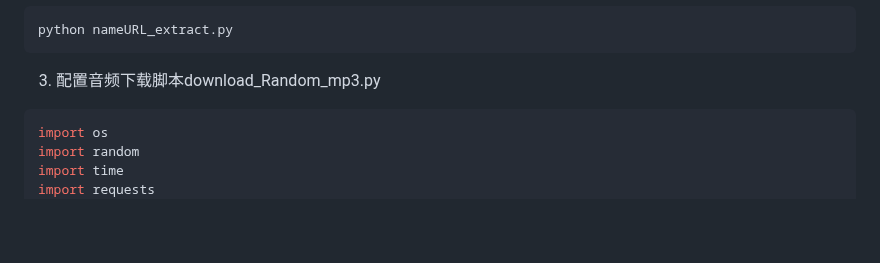
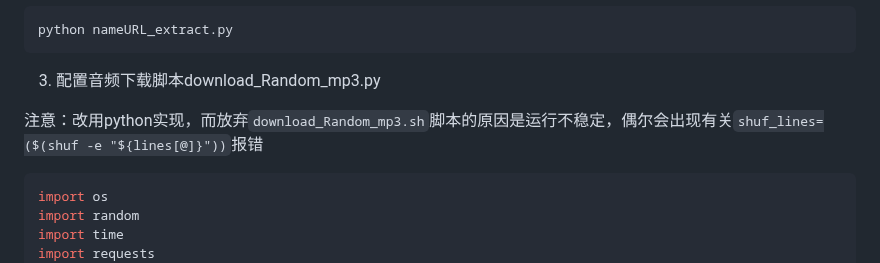
Before and after one commit to Yiwei666/03_Python-PHP, a Markdown page: 01_GooglePodcast/06_PlanetMoney/README.md, the part around the change. Rendered like a GitHub page; blank space fills up the shorter version.

````diff
--- a/01_GooglePodcast/06_PlanetMoney/README.md
+++ b/01_GooglePodcast/06_PlanetMoney/README.md
@@ -33,6 +33,8 @@ python nameURL_extract.py
 ```
 
 3. 配置音频下载脚本download_Random_mp3.py
+
+注意：改用python实现，而放弃`download_Random_mp3.sh`脚本的原因是运行不稳定，偶尔会出现有关`shuf_lines=($(shuf -e "${lines[@]}"))`报错
 
 ```python
 import os
````
